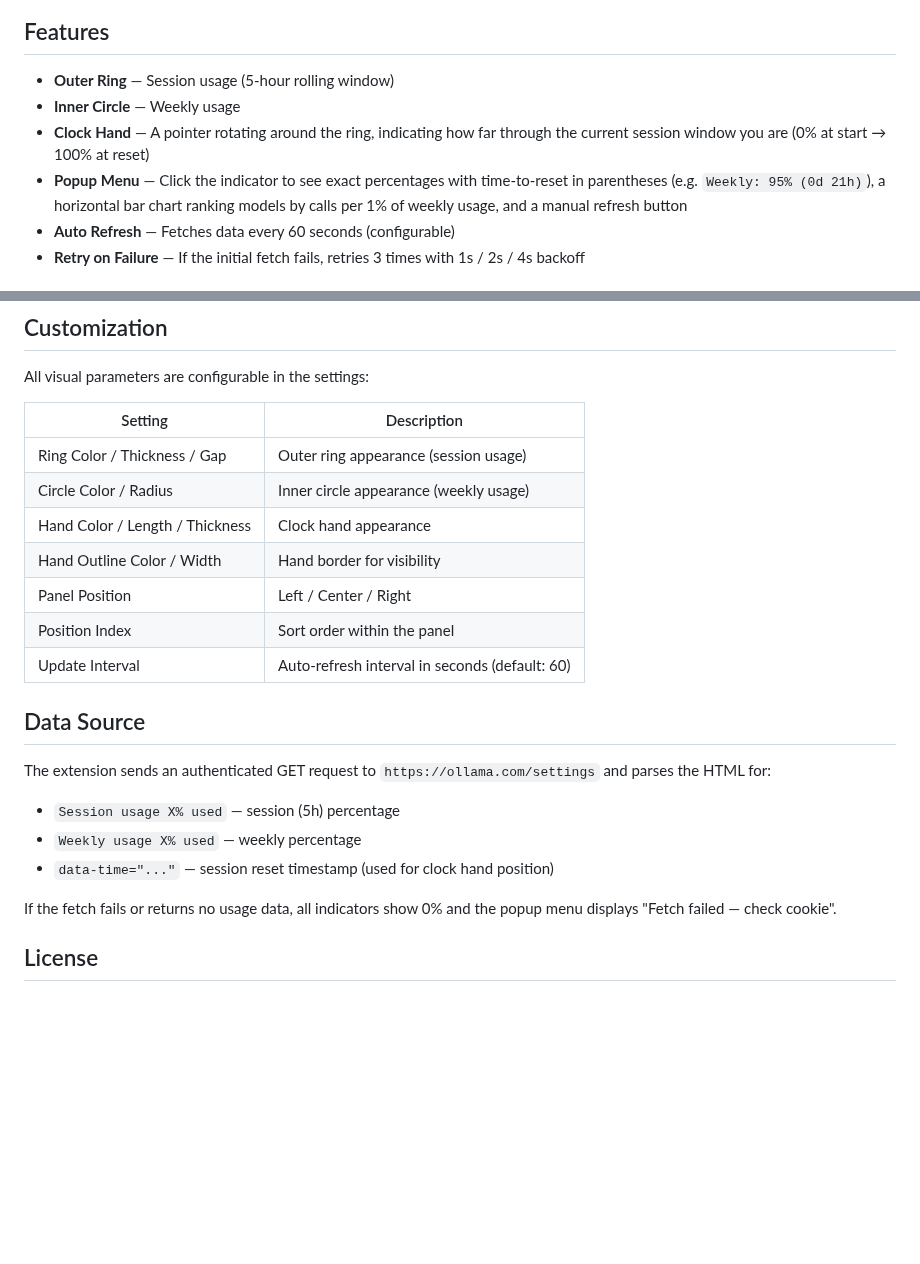
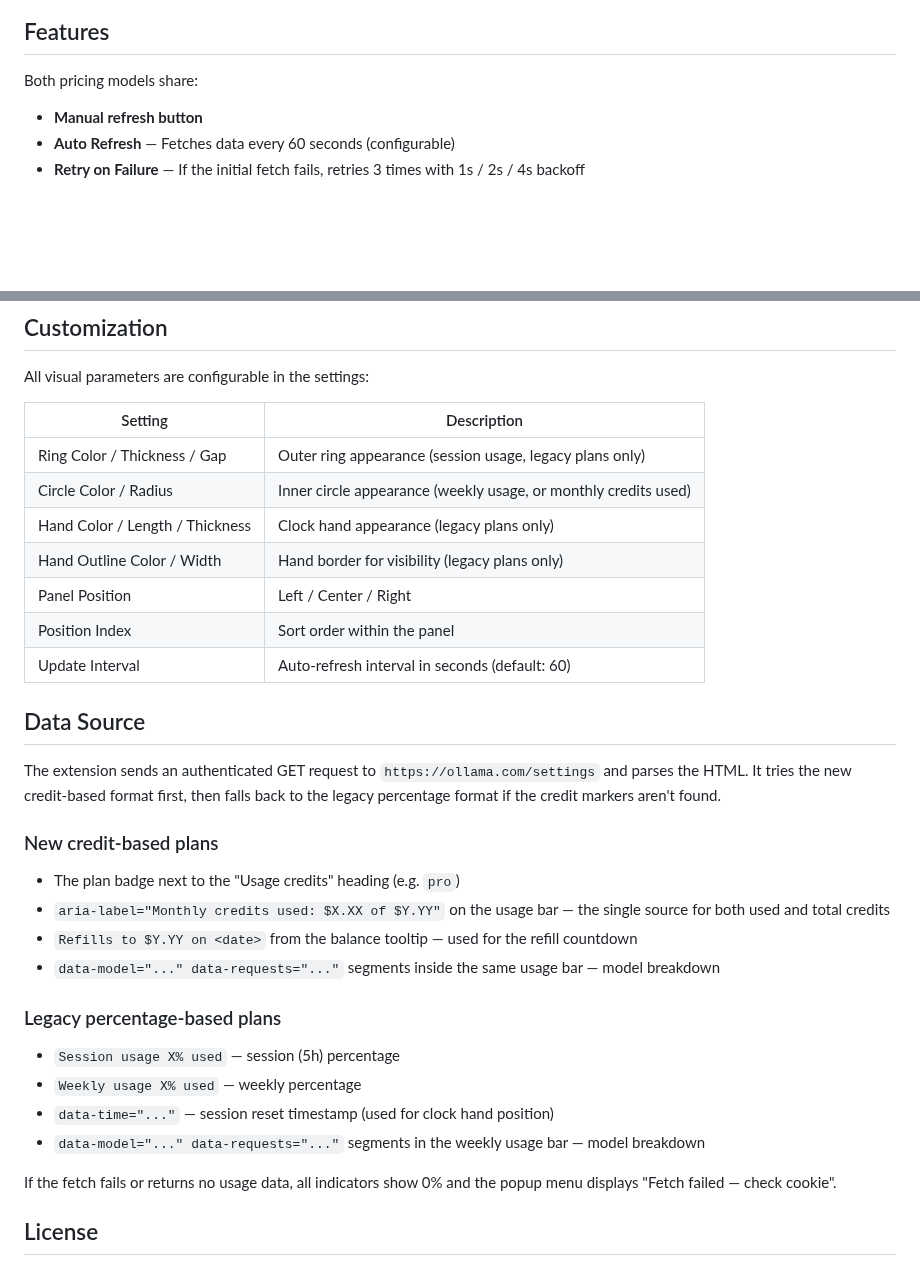
Before and after one commit to LaneSun/ollama-usage, a Markdown page: README.md, 2 parts joined by grey strips. Rendered like a GitHub page; blank space fills up the shorter version.

```diff
--- a/README.md
+++ b/README.md
@@ -6,10 +32,8 @@ A GNOME Shell extension that displays your [Ollama Cloud](https://ollama.com) su
 
 ## Features
 
-- **Outer Ring** — Session usage (5-hour rolling window)
-- **Inner Circle** — Weekly usage
-- **Clock Hand** — A pointer rotating around the ring, indicating how far through the current session window you are (0% at start → 100% at reset)
-- **Popup Menu** — Click the indicator to see exact percentages with time-to-reset in parentheses (e.g. `Weekly: 95% (0d 21h)`), a horizontal bar chart ranking models by calls per 1% of weekly usage, and a manual refresh button
+Both pricing models share:
+- **Manual refresh button**
 - **Auto Refresh** — Fetches data every 60 seconds (configurable)
 - **Retry on Failure** — If the initial fetch fails, retries 3 times with 1s / 2s / 4s backoff
 
@@ -54,21 +78,29 @@ All visual parameters are configurable in the settings:
 
 | Setting | Description |
 |---------|-------------|
-| Ring Color / Thickness / Gap | Outer ring appearance (session usage) |
-| Circle Color / Radius | Inner circle appearance (weekly usage) |
-| Hand Color / Length / Thickness | Clock hand appearance |
-| Hand Outline Color / Width | Hand border for visibility |
+| Ring Color / Thickness / Gap | Outer ring appearance (session usage, legacy plans only) |
+| Circle Color / Radius | Inner circle appearance (weekly usage, or monthly credits used) |
+| Hand Color / Length / Thickness | Clock hand appearance (legacy plans only) |
+| Hand Outline Color / Width | Hand border for visibility (legacy plans only) |
 | Panel Position | Left / Center / Right |
 | Position Index | Sort order within the panel |
 | Update Interval | Auto-refresh interval in seconds (default: 60) |
 
 ## Data Source
 
-The extension sends an authenticated GET request to `https://ollama.com/settings` and parses the HTML for:
+The extension sends an authenticated GET request to `https://ollama.com/settings` and parses the HTML. It tries the new credit-based format first, then falls back to the legacy percentage format if the credit markers aren't found.
 
+### New credit-based plans
+- The plan badge next to the "Usage credits" heading (e.g. `pro`)
+- `aria-label="Monthly credits used: $X.XX of $Y.YY"` on the usage bar — the single source for both used and total credits
+- `Refills to $Y.YY on <date>` from the balance tooltip — used for the refill countdown
+- `data-model="..." data-requests="..."` segments inside the same usage bar — model breakdown
+
+### Legacy percentage-based plans
 - `Session usage X% used` — session (5h) percentage
 - `Weekly usage X% used` — weekly percentage
 - `data-time="..."` — session reset timestamp (used for clock hand position)
+- `data-model="..." data-requests="..."` segments in the weekly usage bar — model breakdown
 
 If the fetch fails or returns no usage data, all indicators show 0% and the popup menu displays "Fetch failed — check cookie".
 
```
Also changed, not shown: other parts of README.md (+27 -1 lines), screenshot-credits.png (added), 1 other file.
